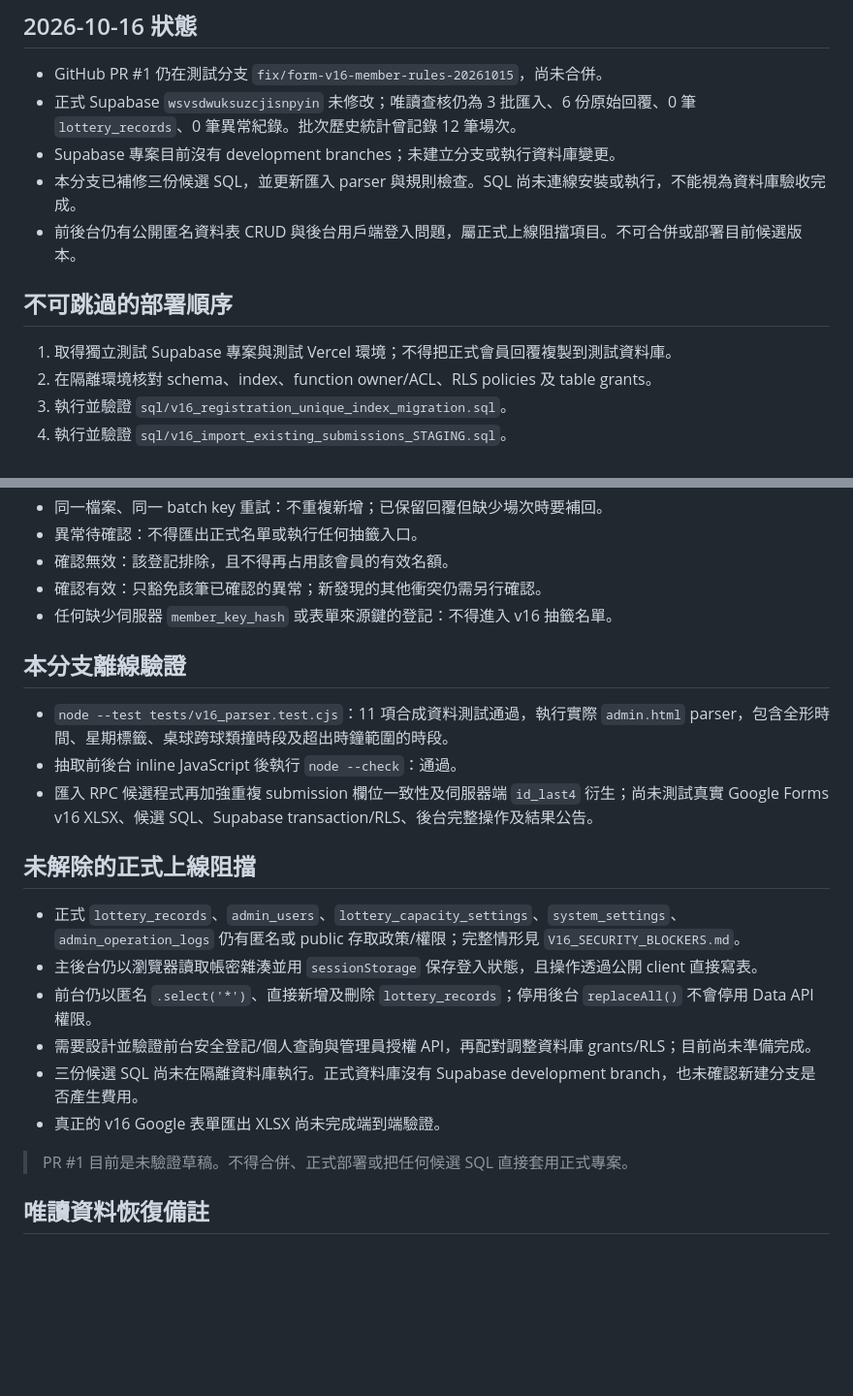
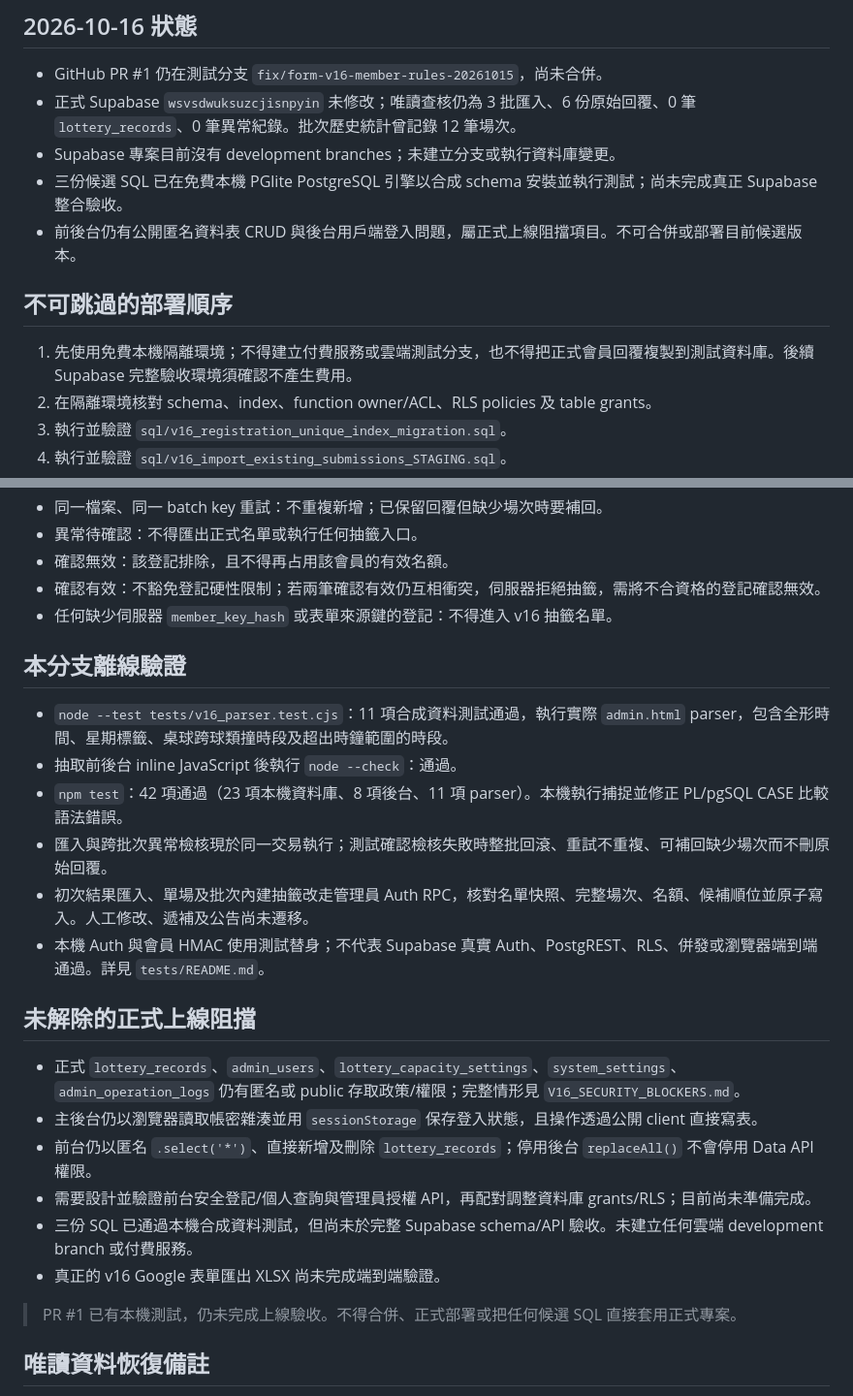
Before and after one commit to metroinn2026/CourtReservation, a Markdown page: V16_RELEASE_CHECKLIST.md, 2 parts joined by grey strips. Shown at 97% size. Drawn GitHub-style; blank space fills up the shorter version.

Commit message:
test(v16): validate local PostgreSQL transactions and secure initial lottery commits

```diff
--- a/V16_RELEASE_CHECKLIST.md
+++ b/V16_RELEASE_CHECKLIST.md
@@ -5,12 +5,12 @@
 - GitHub PR #1 仍在測試分支 `fix/form-v16-member-rules-20261015`，尚未合併。
 - 正式 Supabase `wsvsdwuksuzcjisnpyin` 未修改；唯讀查核仍為 3 批匯入、6 份原始回覆、0 筆 `lottery_records`、0 筆異常紀錄。批次歷史統計曾記錄 12 筆場次。
 - Supabase 專案目前沒有 development branches；未建立分支或執行資料庫變更。
-- 本分支已補修三份候選 SQL，並更新匯入 parser 與規則檢查。SQL 尚未連線安裝或執行，不能視為資料庫驗收完成。
+- 三份候選 SQL 已在免費本機 PGlite PostgreSQL 引擎以合成 schema 安裝並執行測試；尚未完成真正 Supabase 整合驗收。
 - 前後台仍有公開匿名資料表 CRUD 與後台用戶端登入問題，屬正式上線阻擋項目。不可合併或部署目前候選版本。
 
 ## 不可跳過的部署順序
 
-1. 取得獨立測試 Supabase 專案與測試 Vercel 環境；不得把正式會員回覆複製到測試資料庫。
+1. 先使用免費本機隔離環境；不得建立付費服務或雲端測試分支，也不得把正式會員回覆複製到測試資料庫。後續 Supabase 完整驗收環境須確認不產生費用。
 2. 在隔離環境核對 schema、index、function owner/ACL、RLS policies 及 table grants。
 3. 執行並驗證 `sql/v16_registration_unique_index_migration.sql`。
 4. 執行並驗證 `sql/v16_import_existing_submissions_STAGING.sql`。
@@ -36,14 +36,17 @@
 - 同一檔案、同一 batch key 重試：不重複新增；已保留回覆但缺少場次時要補回。
 - 異常待確認：不得匯出正式名單或執行任何抽籤入口。
 - 確認無效：該登記排除，且不得再占用該會員的有效名額。
-- 確認有效：只豁免該筆已確認的異常；新發現的其他衝突仍需另行確認。
+- 確認有效：不豁免登記硬性限制；若兩筆確認有效仍互相衝突，伺服器拒絕抽籤，需將不合資格的登記確認無效。
 - 任何缺少伺服器 `member_key_hash` 或表單來源鍵的登記：不得進入 v16 抽籤名單。
 
 ## 本分支離線驗證
 
 - `node --test tests/v16_parser.test.cjs`：11 項合成資料測試通過，執行實際 `admin.html` parser，包含全形時間、星期標籤、桌球跨球類撞時段及超出時鐘範圍的時段。
 - 抽取前後台 inline JavaScript 後執行 `node --check`：通過。
-- 匯入 RPC 候選程式再加強重複 submission 欄位一致性及伺服器端 `id_last4` 衍生；尚未測試真實 Google Forms v16 XLSX、候選 SQL、Supabase transaction/RLS、後台完整操作及結果公告。
+- `npm test`：42 項通過（23 項本機資料庫、8 項後台、11 項 parser）。本機執行捕捉並修正 PL/pgSQL CASE 比較語法錯誤。
+- 匯入與跨批次異常檢核現於同一交易執行；測試確認檢核失敗時整批回滾、重試不重複、可補回缺少場次而不刪原始回覆。
+- 初次結果匯入、單場及批次內建抽籤改走管理員 Auth RPC，核對名單快照、完整場次、名額、候補順位並原子寫入。人工修改、遞補及公告尚未遷移。
+- 本機 Auth 與會員 HMAC 使用測試替身；不代表 Supabase 真實 Auth、PostgREST、RLS、併發或瀏覽器端到端通過。詳見 `tests/README.md`。
 
 ## 未解除的正式上線阻擋
 
@@ -51,10 +54,10 @@
 - 主後台仍以瀏覽器讀取帳密雜湊並用 `sessionStorage` 保存登入狀態，且操作透過公開 client 直接寫表。
 - 前台仍以匿名 `.select('*')`、直接新增及刪除 `lottery_records`；停用後台 `replaceAll()` 不會停用 Data API 權限。
 - 需要設計並驗證前台安全登記/個人查詢與管理員授權 API，再配對調整資料庫 grants/RLS；目前尚未準備完成。
-- 三份候選 SQL 尚未在隔離資料庫執行。正式資料庫沒有 Supabase development branch，也未確認新建分支是否產生費用。
+- 三份 SQL 已通過本機合成資料測試，但尚未於完整 Supabase schema/API 驗收。未建立任何雲端 development branch 或付費服務。
 - 真正的 v16 Google 表單匯出 XLSX 尚未完成端到端驗證。
 
-> PR #1 目前是未驗證草稿。不得合併、正式部署或把任何候選 SQL 直接套用正式專案。
+> PR #1 已有本機測試，仍未完成上線驗收。不得合併、正式部署或把任何候選 SQL 直接套用正式專案。
 
 ## 唯讀資料恢復備註
 
```
